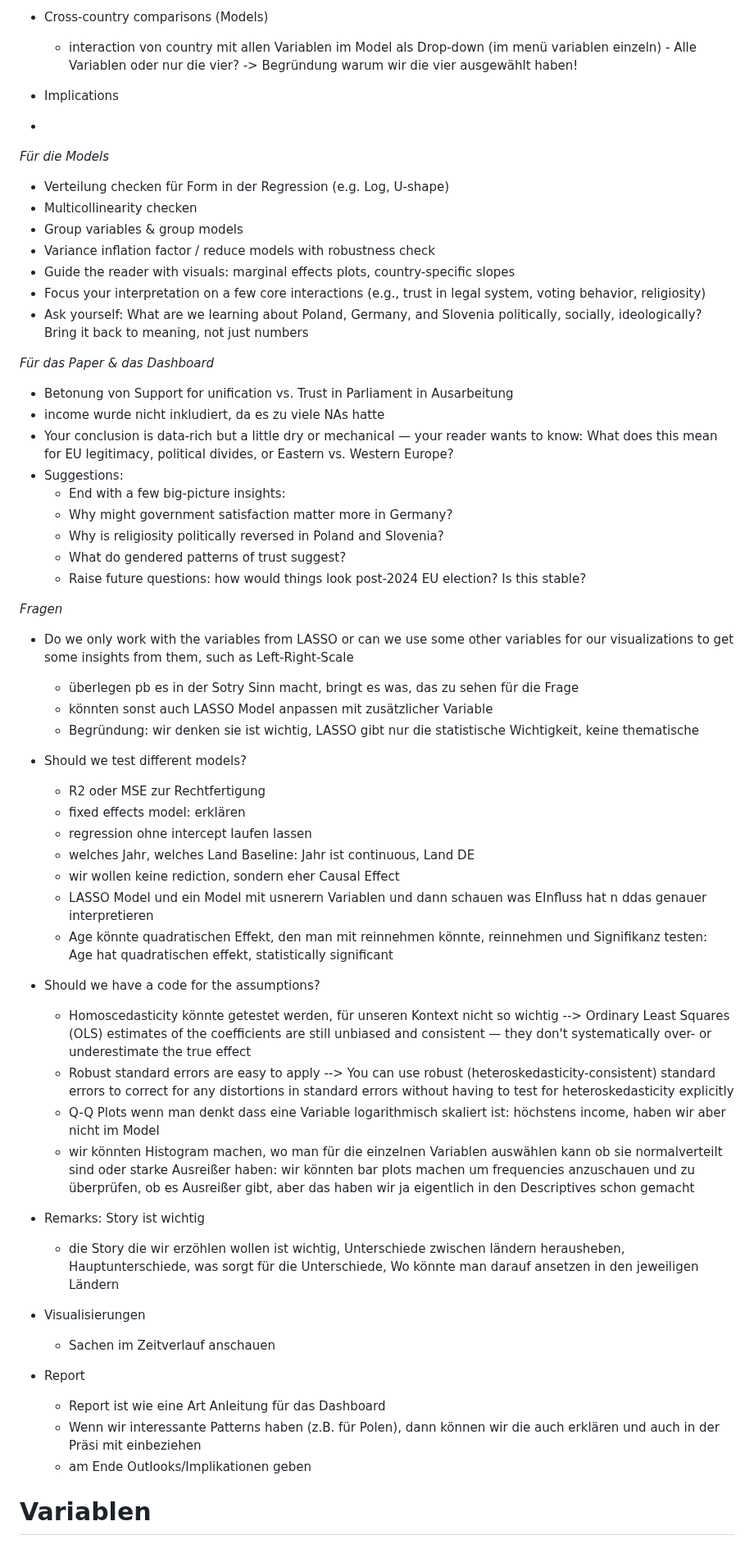
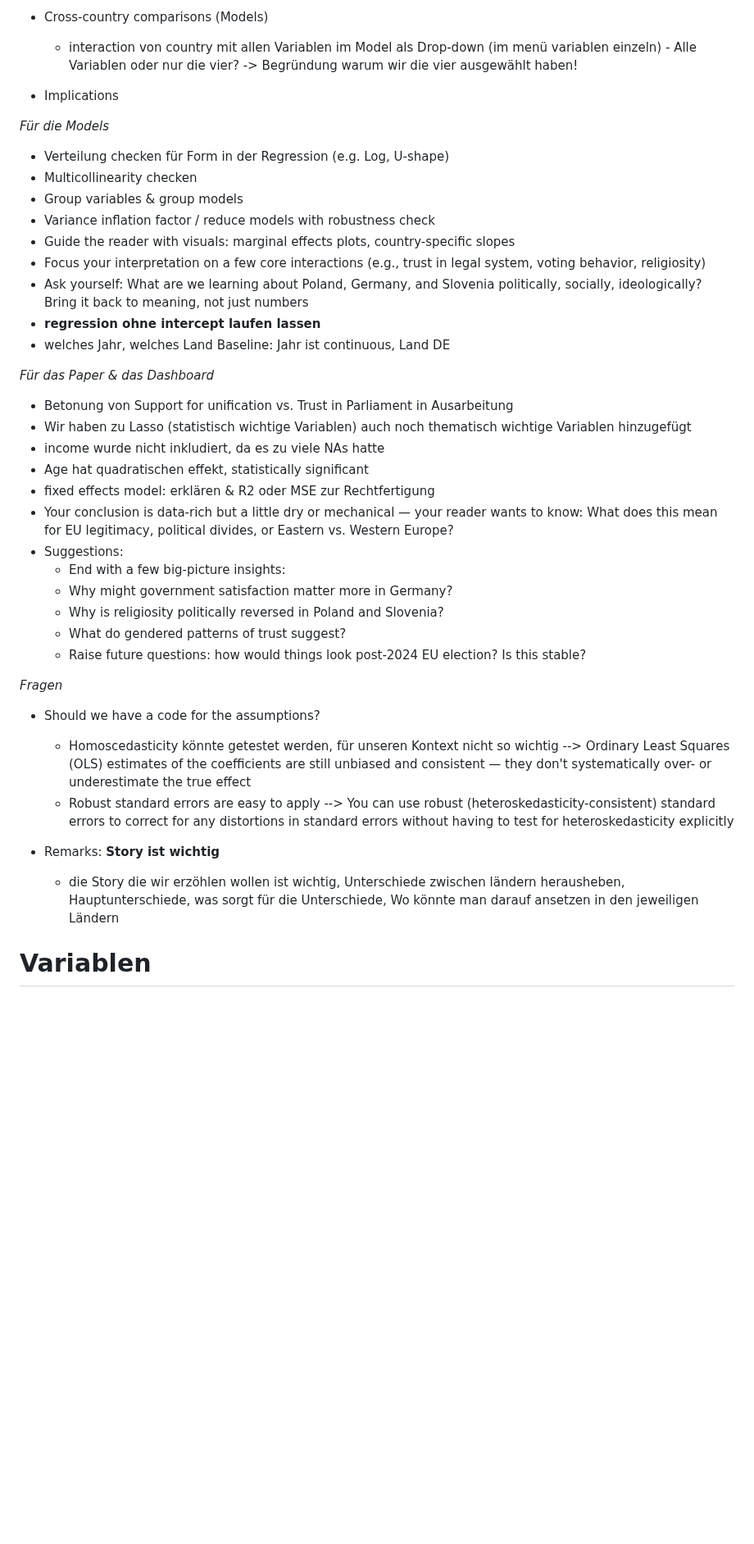
Before and after one commit to MareiLu/ess-study-project, a Markdown page: README.md, the part around one of its changes. Shown at 82% size. GitHub-like rendering; blank space fills up the shorter version.

```diff
--- a/README.md
+++ b/README.md
@@ -12,7 +12,6 @@ What shapes trust in the European Union and United Nations in Poland, Germany an
          -> Begründung warum wir die vier ausgewählt haben!
 
 - Implications
--
 
 *Für die Models*
 - Verteilung checken für Form in der Regression (e.g. Log, U-shape)
@@ -22,10 +21,15 @@ What shapes trust in the European Union and United Nations in Poland, Germany an
 - Guide the reader with visuals: marginal effects plots, country-specific slopes
 - Focus your interpretation on a few core interactions (e.g., trust in legal system, voting behavior, religiosity)
 - Ask yourself: What are we learning about Poland, Germany, and Slovenia politically, socially, ideologically? Bring it back to meaning, not just numbers
+- **regression ohne intercept laufen lassen**
+- welches Jahr, welches Land Baseline: Jahr ist continuous, Land DE
 
 *Für das Paper & das Dashboard*
 - Betonung von Support for unification vs. Trust in Parliament in Ausarbeitung
+- Wir haben zu Lasso (statistisch wichtige Variablen) auch noch thematisch wichtige Variablen hinzugefügt
 - income wurde nicht inkludiert, da es zu viele NAs hatte
+- Age hat quadratischen effekt, statistically significant
+- fixed effects model: erklären &  R2 oder MSE zur Rechtfertigung
 - Your conclusion is data-rich but a little dry or mechanical — your reader wants to know: What does this mean for EU legitimacy, political divides, or Eastern vs. Western Europe?
 - Suggestions:
    - End with a few big-picture insights:
@@ -35,36 +39,13 @@ What shapes trust in the European Union and United Nations in Poland, Germany an
    - Raise future questions: how would things look post-2024 EU election? Is this stable?
 
  *Fragen*
-- Do we only work with the variables from LASSO or can we use some other variables for our visualizations to get some insights from them, such as Left-Right-Scale
-   - überlegen pb es in der Sotry Sinn macht, bringt es was, das zu sehen für die Frage
-   - könnten sonst auch LASSO Model anpassen mit zusätzlicher Variable
-   - Begründung: wir denken sie ist wichtig, LASSO gibt nur die statistische Wichtigkeit, keine thematische
-
-- Should we test different models?
-   - R2 oder MSE zur Rechtfertigung
-   - fixed effects model: erklären
-   - regression ohne intercept laufen lassen
-   - welches Jahr, welches Land Baseline: Jahr ist continuous, Land DE
-   - wir wollen keine rediction, sondern eher Causal Effect
-   - LASSO Model und ein Model mit usnerern Variablen und dann schauen was EInfluss hat n ddas genauer interpretieren
-   - Age könnte quadratischen Effekt, den man mit reinnehmen könnte, reinnehmen und Signifikanz testen: Age hat quadratischen effekt, statistically significant
 
 - Should we have a code for the assumptions?
    - Homoscedasticity könnte getestet werden, für unseren Kontext nicht so wichtig --> Ordinary Least Squares (OLS) estimates of the coefficients are still unbiased and consistent — they don't systematically over- or underestimate the true effect
    - Robust standard errors are easy to apply --> You can use robust (heteroskedasticity-consistent) standard errors to correct for any distortions in standard errors without having to test for heteroskedasticity explicitly
-   - Q-Q Plots wenn man denkt dass eine Variable logarithmisch skaliert ist: höchstens income, haben wir aber nicht im Model
-   - wir könnten Histogram machen, wo man für die einzelnen Variablen auswählen kann ob sie normalverteilt sind oder starke Ausreißer haben: wir könnten bar plots machen um frequencies anzuschauen und zu überprüfen, ob es Ausreißer gibt, aber das haben wir ja eigentlich in den Descriptives schon gemacht
 
-- Remarks: Story ist wichtig
+- Remarks: **Story ist wichtig**
    - die Story die wir erzöhlen wollen ist wichtig, Unterschiede zwischen ländern herausheben, Hauptunterschiede, was sorgt für die Unterschiede, Wo könnte man darauf ansetzen in den jeweiligen Ländern
-
-- Visualisierungen
-   - Sachen im Zeitverlauf anschauen
-
-- Report
-   - Report ist wie eine Art Anleitung für das Dashboard
-   - Wenn wir interessante Patterns haben (z.B. für Polen), dann können wir die auch erklären und auch in der Präsi mit einbeziehen
-   - am Ende Outlooks/Implikationen geben
 
 # Variablen
 *Socio-Demograohics*
```
Also changed, not shown: other parts of README.md (+4 -72 lines).
